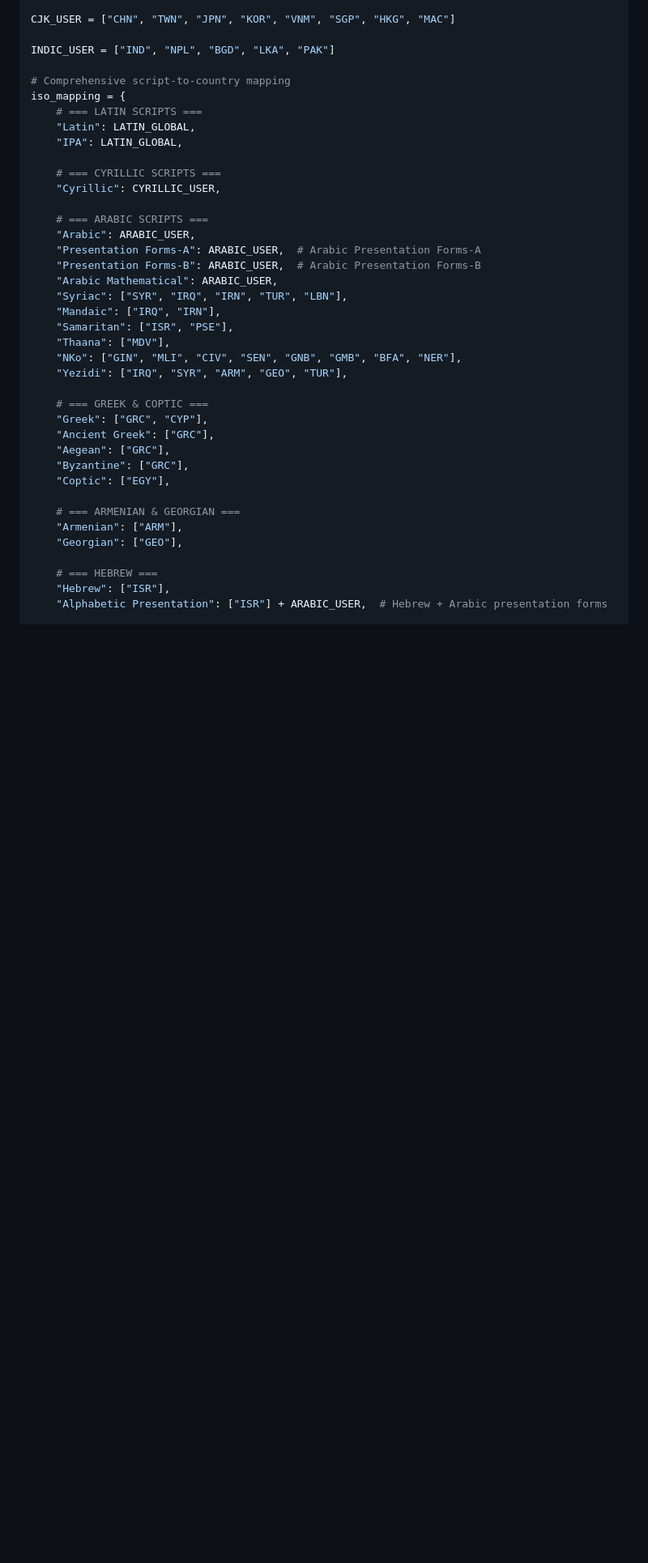
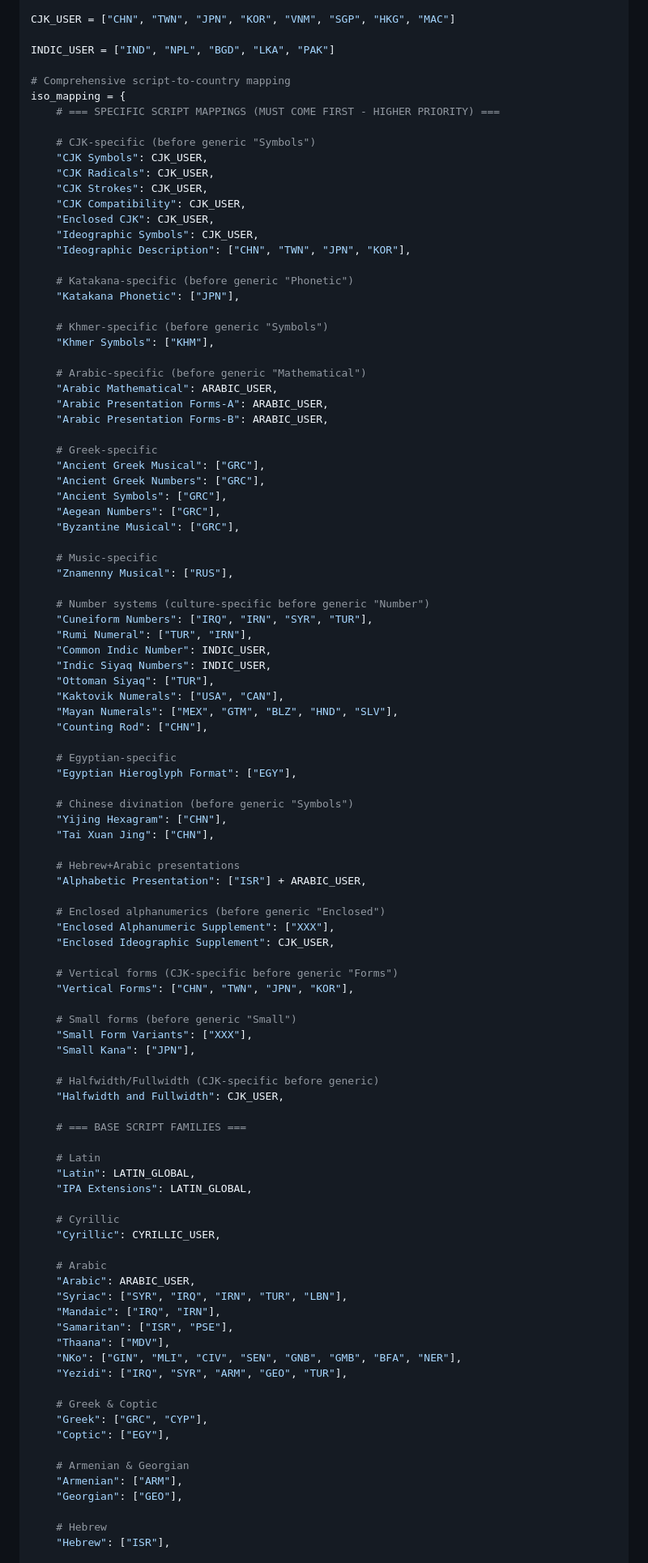
Before and after one commit to AnggaConni/Script-Explorer, a Markdown page: README.md, the part around one of its changes. Shown at 81% size. Rendered like a GitHub page; blank space fills up the shorter version.

```diff
--- a/README.md
+++ b/README.md
@@ -446,18 +445,83 @@ INDIC_USER = ["IND", "NPL", "BGD", "LKA", "PAK"]
 
 # Comprehensive script-to-country mapping
 iso_mapping = {
-    # === LATIN SCRIPTS ===
+    # === SPECIFIC SCRIPT MAPPINGS (MUST COME FIRST - HIGHER PRIORITY) ===
+
+    # CJK-specific (before generic "Symbols")
+    "CJK Symbols": CJK_USER,
+    "CJK Radicals": CJK_USER,
+    "CJK Strokes": CJK_USER,
+    "CJK Compatibility": CJK_USER,
+    "Enclosed CJK": CJK_USER,
+    "Ideographic Symbols": CJK_USER,
+    "Ideographic Description": ["CHN", "TWN", "JPN", "KOR"],
+
+    # Katakana-specific (before generic "Phonetic")
+    "Katakana Phonetic": ["JPN"],
+
+    # Khmer-specific (before generic "Symbols")
+    "Khmer Symbols": ["KHM"],
+
+    # Arabic-specific (before generic "Mathematical")
+    "Arabic Mathematical": ARABIC_USER,
+    "Arabic Presentation Forms-A": ARABIC_USER,
+    "Arabic Presentation Forms-B": ARABIC_USER,
+
+    # Greek-specific
+    "Ancient Greek Musical": ["GRC"],
+    "Ancient Greek Numbers": ["GRC"],
+    "Ancient Symbols": ["GRC"],
+    "Aegean Numbers": ["GRC"],
+    "Byzantine Musical": ["GRC"],
+
+    # Music-specific
+    "Znamenny Musical": ["RUS"],
+
+    # Number systems (culture-specific before generic "Number")
+    "Cuneiform Numbers": ["IRQ", "IRN", "SYR", "TUR"],
+    "Rumi Numeral": ["TUR", "IRN"],
+    "Common Indic Number": INDIC_USER,
+    "Indic Siyaq Numbers": INDIC_USER,
+    "Ottoman Siyaq": ["TUR"],
+    "Kaktovik Numerals": ["USA", "CAN"],
+    "Mayan Numerals": ["MEX", "GTM", "BLZ", "HND", "SLV"],
+    "Counting Rod": ["CHN"],
+
+    # Egyptian-specific
+    "Egyptian Hieroglyph Format": ["EGY"],
+
+    # Chinese divination (before generic "Symbols")
+    "Yijing Hexagram": ["CHN"],
+    "Tai Xuan Jing": ["CHN"],
+
+    # Hebrew+Arabic presentations
+    "Alphabetic Presentation": ["ISR"] + ARABIC_USER,
+
+    # Enclosed alphanumerics (before generic "Enclosed")
+    "Enclosed Alphanumeric Supplement": ["XXX"],
+    "Enclosed Ideographic Supplement": CJK_USER,
+
+    # Vertical forms (CJK-specific before generic "Forms")
+    "Vertical Forms": ["CHN", "TWN", "JPN", "KOR"],
+
+    # Small forms (before generic "Small")
+    "Small Form Variants": ["XXX"],
+    "Small Kana": ["JPN"],
+
+    # Halfwidth/Fullwidth (CJK-specific before generic)
+    "Halfwidth and Fullwidth": CJK_USER,
+
+    # === BASE SCRIPT FAMILIES ===
+
+    # Latin
     "Latin": LATIN_GLOBAL,
-    "IPA": LATIN_GLOBAL,
+    "IPA Extensions": LATIN_GLOBAL,
 
-    # === CYRILLIC SCRIPTS ===
+    # Cyrillic
     "Cyrillic": CYRILLIC_USER,
 
-    # === ARABIC SCRIPTS ===
+    # Arabic
     "Arabic": ARABIC_USER,
-    "Presentation Forms-A": ARABIC_USER,  # Arabic Presentation Forms-A
-    "Presentation Forms-B": ARABIC_USER,  # Arabic Presentation Forms-B
-    "Arabic Mathematical": ARABIC_USER,
     "Syriac": ["SYR", "IRQ", "IRN", "TUR", "LBN"],
     "Mandaic": ["IRQ", "IRN"],
     "Samaritan": ["ISR", "PSE"],
@@ -465,18 +529,14 @@ iso_mapping = {
     "NKo": ["GIN", "MLI", "CIV", "SEN", "GNB", "GMB", "BFA", "NER"],
     "Yezidi": ["IRQ", "SYR", "ARM", "GEO", "TUR"],
 
-    # === GREEK & COPTIC ===
+    # Greek & Coptic
     "Greek": ["GRC", "CYP"],
-    "Ancient Greek": ["GRC"],
-    "Aegean": ["GRC"],
-    "Byzantine": ["GRC"],
     "Coptic": ["EGY"],
 
-    # === ARMENIAN & GEORGIAN ===
+    # Armenian & Georgian
     "Armenian": ["ARM"],
     "Georgian": ["GEO"],
 
-    # === HEBREW ===
+    # Hebrew
     "Hebrew": ["ISR"],
-    "Alphabetic Presentation": ["ISR"] + ARABIC_USER,  # Hebrew + Arabic presentation forms
 
```
Also changed, not shown: other parts of README.md (+87 -84 lines).
